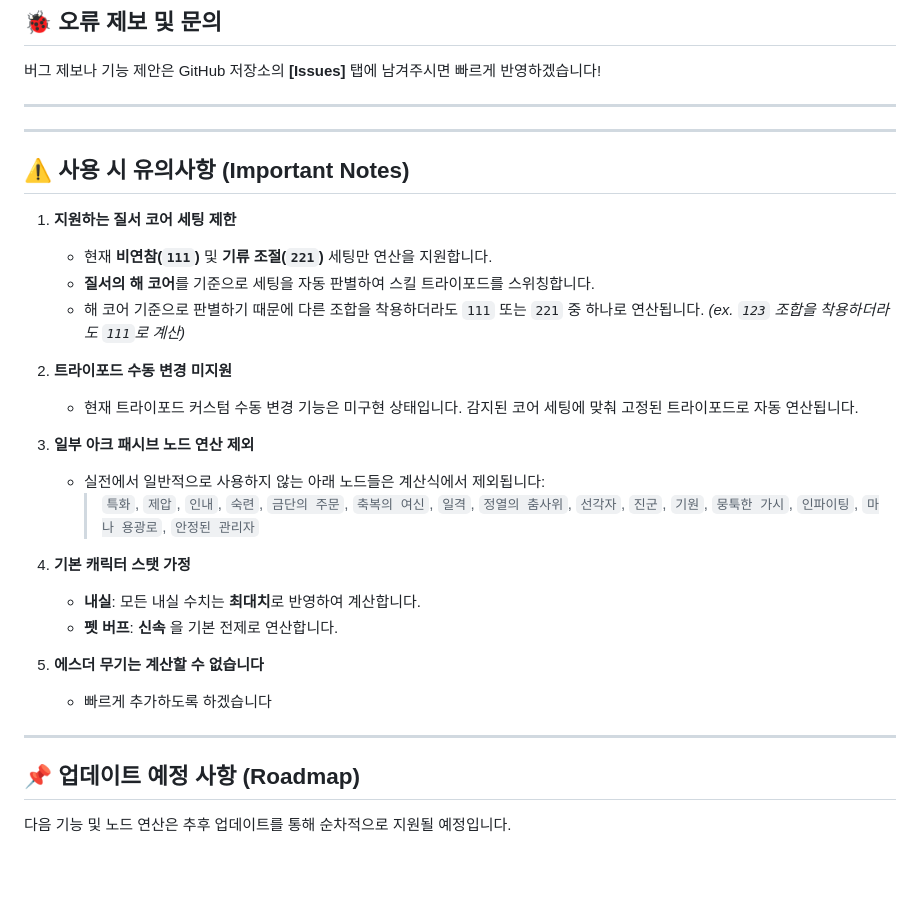
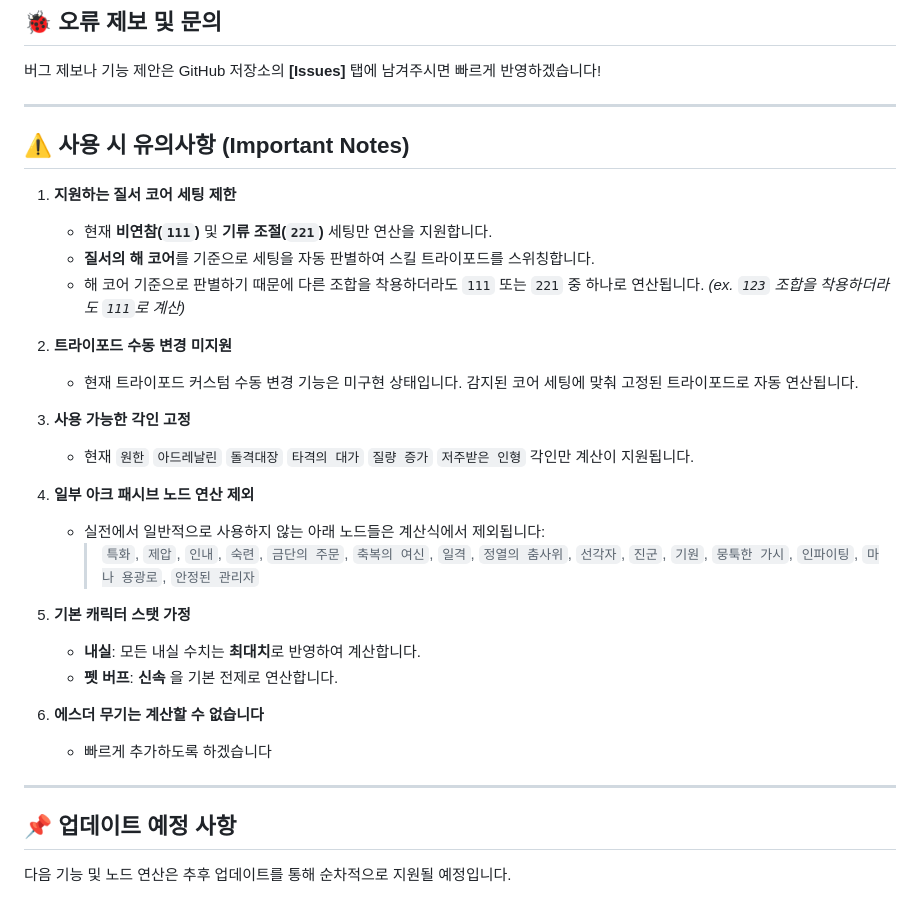
Before and after one commit to N84jld3qhj/Lostark_Aeromancer_Skill_Damage_Simulator, a Markdown page: README.md, the part around the change. GitHub-like rendering; blank space fills up the shorter version.

```diff
--- a/README.md
+++ b/README.md
@@ -69,8 +69,6 @@
 
 ---
 
----
-
 ## ⚠️ 사용 시 유의사항 (Important Notes)
 
 1. **지원하는 질서 코어 세팅 제한**
@@ -80,21 +78,23 @@
 
 2. **트라이포드 수동 변경 미지원**
    * 현재 트라이포드 커스텀 수동 변경 기능은 미구현 상태입니다. 감지된 코어 세팅에 맞춰 고정된 트라이포드로 자동 연산됩니다.
-
-3. **일부 아크 패시브 노드 연산 제외**
+3. **사용 가능한 각인 고정**
+   * 현재 `원한` `아드레날린` `돌격대장` `타격의 대가` `질량 증가` `저주받은 인형` 각인만 계산이 지원됩니다.
+5. **일부 아크 패시브 노드 연산 제외**
    * 실전에서 일반적으로 사용하지 않는 아래 노드들은 계산식에서 제외됩니다:
      > `특화`, `제압`, `인내`, `숙련`, `금단의 주문`, `축복의 여신`, `일격`, `정열의 춤사위`, `선각자`, `진군`, `기원`, `뭉툭한 가시`, `인파이팅`, `마나 용광로`, `안정된 관리자`
 
-4. **기본 캐릭터 스탯 가정**
+6. **기본 캐릭터 스탯 가정**
    * **내실**: 모든 내실 수치는 **최대치**로 반영하여 계산합니다.
    * **펫 버프**: **신속** 을 기본 전제로 연산합니다.
-5. **에스더 무기는 계산할 수 없습니다**
+
+7. **에스더 무기는 계산할 수 없습니다**
    * 빠르게 추가하도록 하겠습니다
 
 
 ---
 
-## 📌 업데이트 예정 사항 (Roadmap)
+## 📌 업데이트 예정 사항
 
 다음 기능 및 노드 연산은 추후 업데이트를 통해 순차적으로 지원될 예정입니다.
 
```
